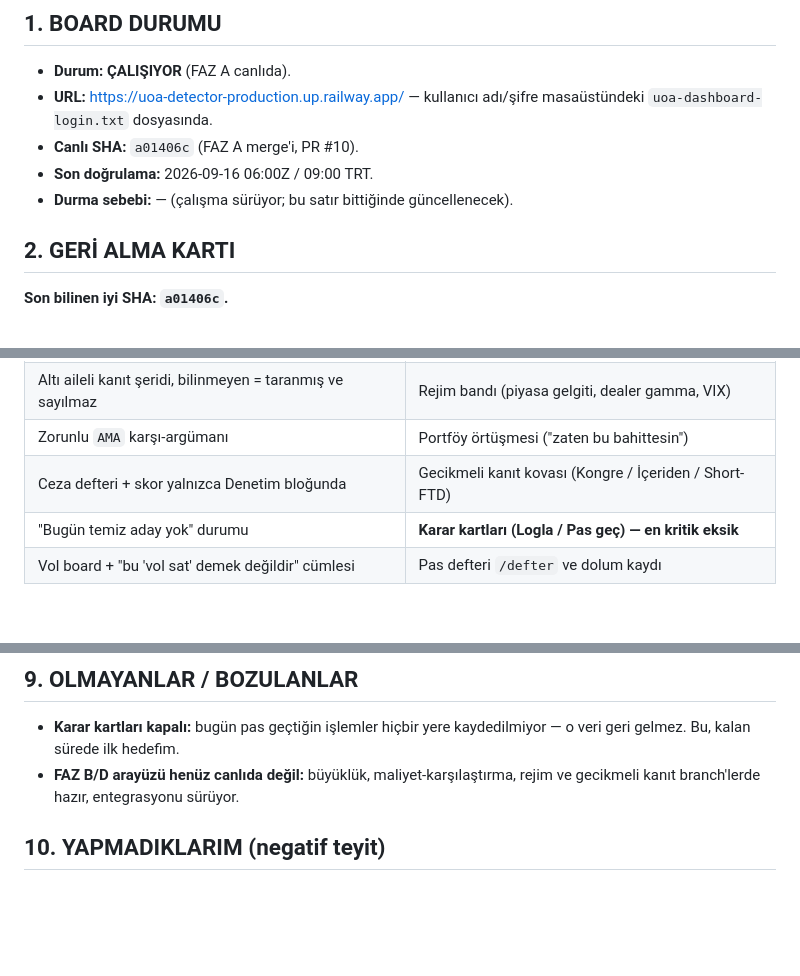
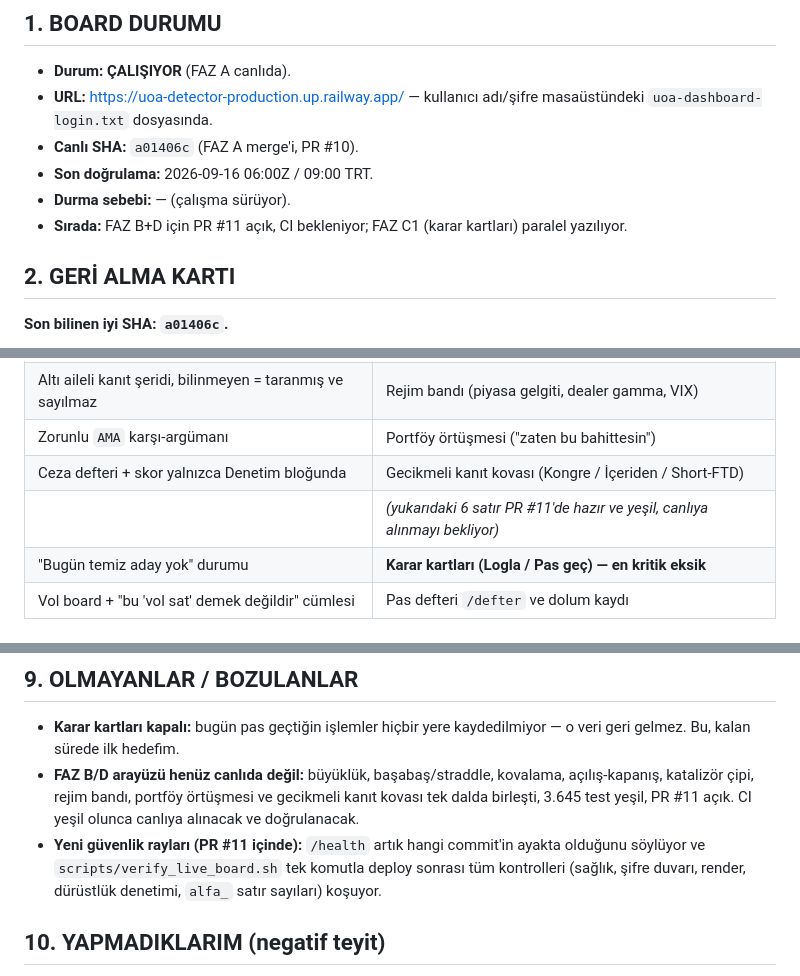
Before and after one commit to BerkayMangal/uoa-detector-, a Markdown page: docs/alfa-board-ozet.md, 3 parts joined by grey strips. GitHub-like rendering; blank space fills up the shorter version.

Commit message:
Phase 5.2.Z-draft: refresh the owner summary (FAZ B+D in PR #11, FAZ C1 in progress)
The summary is kept under 30 minutes stale on purpose, so that whenever this
run stops, the page Berkay opens is current.

Docs only.

Co-Authored-By: Claude Opus 5 (1M context) <noreply@anthropic.com>
Claude-Session: https://claude.ai/code/session_01KFbZo793JDjoGwfxVpTUCL

```diff
--- a/docs/alfa-board-ozet.md
+++ b/docs/alfa-board-ozet.md
@@ -12,7 +12,8 @@ sürekli yazılır. Doğrulanmamış her şey "DOĞRULANMADI" diye etiketlidir.
   `uoa-dashboard-login.txt` dosyasında.
 - **Canlı SHA:** `a01406c` (FAZ A merge'i, PR #10).
 - **Son doğrulama:** 2026-09-16 06:00Z / 09:00 TRT.
-- **Durma sebebi:** — (çalışma sürüyor; bu satır bittiğinde güncellenecek).
+- **Durma sebebi:** — (çalışma sürüyor).
+- **Sırada:** FAZ B+D için PR #11 açık, CI bekleniyor; FAZ C1 (karar kartları) paralel yazılıyor.
 
 ## 2. GERİ ALMA KARTI
 
@@ -55,6 +56,7 @@ FAZ A öncesine (eski dashboard) döner, veri kaybı olmaz.
 | Altı aileli kanıt şeridi, bilinmeyen = taranmış ve sayılmaz | Rejim bandı (piyasa gelgiti, dealer gamma, VIX) |
 | Zorunlu `AMA` karşı-argümanı | Portföy örtüşmesi ("zaten bu bahittesin") |
 | Ceza defteri + skor yalnızca Denetim bloğunda | Gecikmeli kanıt kovası (Kongre / İçeriden / Short-FTD) |
+| | *(yukarıdaki 6 satır PR #11'de hazır ve yeşil, canlıya alınmayı bekliyor)* |
 | "Bugün temiz aday yok" durumu | **Karar kartları (Logla / Pas geç) — en kritik eksik** |
 | Vol board + "bu 'vol sat' demek değildir" cümlesi | Pas defteri `/defter` ve dolum kaydı |
 
@@ -85,8 +87,12 @@ yapılmadı, indirme başlatılmadı. Ayrıntı: `docs/thetadata-decision.md`.
 
 - **Karar kartları kapalı:** bugün pas geçtiğin işlemler hiçbir yere kaydedilmiyor — o veri geri gelmez.
   Bu, kalan sürede ilk hedefim.
-- **FAZ B/D arayüzü henüz canlıda değil:** büyüklük, maliyet-karşılaştırma, rejim ve gecikmeli kanıt
-  branch'lerde hazır, entegrasyonu sürüyor.
+- **FAZ B/D arayüzü henüz canlıda değil:** büyüklük, başabaş/straddle, kovalama, açılış-kapanış,
+  katalizör çipi, rejim bandı, portföy örtüşmesi ve gecikmeli kanıt kovası tek dalda birleşti,
+  3.645 test yeşil, PR #11 açık. CI yeşil olunca canlıya alınacak ve doğrulanacak.
+- **Yeni güvenlik rayları (PR #11 içinde):** `/health` artık hangi commit'in ayakta olduğunu söylüyor ve
+  `scripts/verify_live_board.sh` tek komutla deploy sonrası tüm kontrolleri (sağlık, şifre duvarı, render,
+  dürüstlük denetimi, `alfa_` satır sayıları) koşuyor.
 
 ## 10. YAPMADIKLARIM (negatif teyit)
 
```
Also changed, not shown: other parts of docs/alfa-board-ozet.md (+1 -1 lines).
